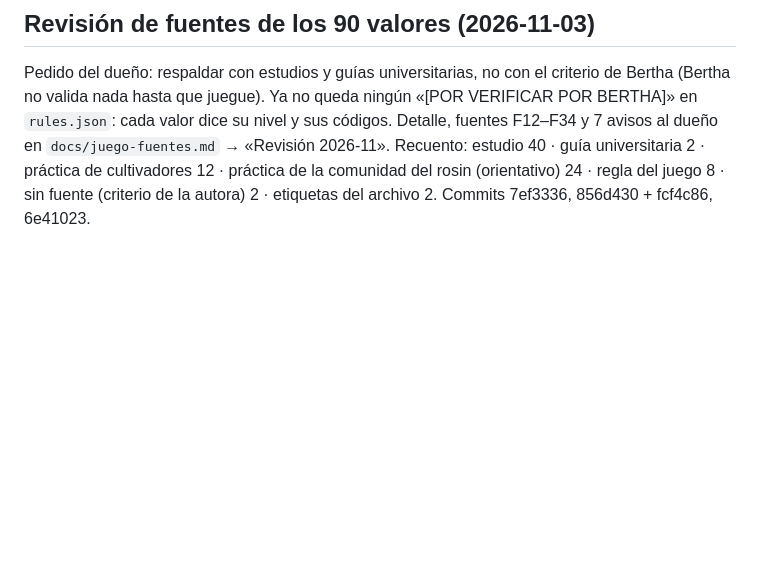
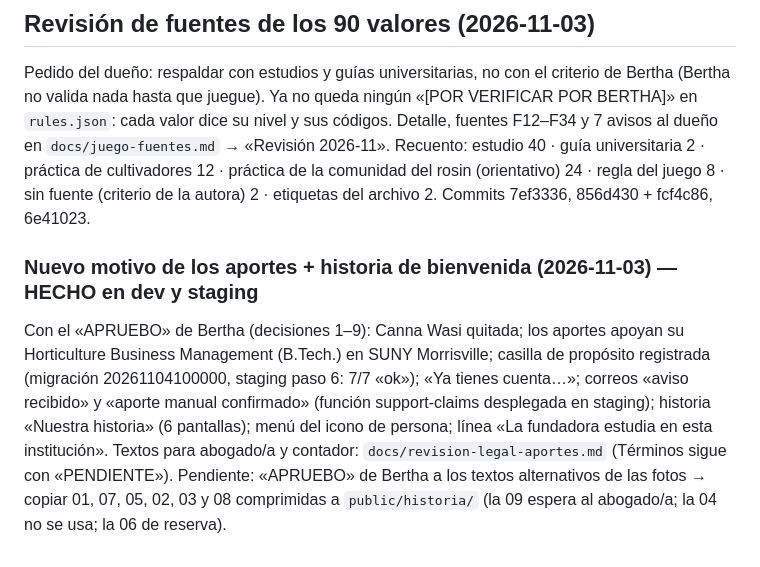
Before and after one commit to berthalimo-commits/mother-verde, a Markdown page: docs/juego-progreso.md, the part around the change. Rendered like a GitHub page; blank space fills up the shorter version.

Commit message:
Docs: purpose change, story and account menu done on dev + staging; photos wait for alt-text APRUEBO
Co-Authored-By: Claude Opus 5.5 <noreply@anthropic.com>

```diff
--- a/docs/juego-progreso.md
+++ b/docs/juego-progreso.md
@@ -653,3 +653,12 @@ códigos. Detalle, fuentes F12–F34 y 7 avisos al dueño en `docs/juego-fuentes
 Recuento: estudio 40 · guía universitaria 2 · práctica de cultivadores 12 · práctica de la comunidad del rosin
 (orientativo) 24 · regla del juego 8 · sin fuente (criterio de la autora) 2 · etiquetas del archivo 2.
 Commits 7ef3336, 856d430 + fcf4c86, 6e41023.
+
+### Nuevo motivo de los aportes + historia de bienvenida (2026-11-03) — HECHO en dev y staging
+Con el «APRUEBO» de Bertha (decisiones 1–9): Canna Wasi quitada; los aportes apoyan su Horticulture Business Management
+(B.Tech.) en SUNY Morrisville; casilla de propósito registrada (migración 20261104100000, staging paso 6: 7/7 «ok»);
+«Ya tienes cuenta…»; correos «aviso recibido» y «aporte manual confirmado» (función support-claims desplegada en
+staging); historia «Nuestra historia» (6 pantallas); menú del icono de persona; línea «La fundadora estudia en esta
+institución». Textos para abogado/a y contador: `docs/revision-legal-aportes.md` (Términos sigue con «PENDIENTE»).
+Pendiente: «APRUEBO» de Bertha a los textos alternativos de las fotos → copiar 01, 07, 05, 02, 03 y 08 comprimidas
+a `public/historia/` (la 09 espera al abogado/a; la 04 no se usa; la 06 de reserva).
```
